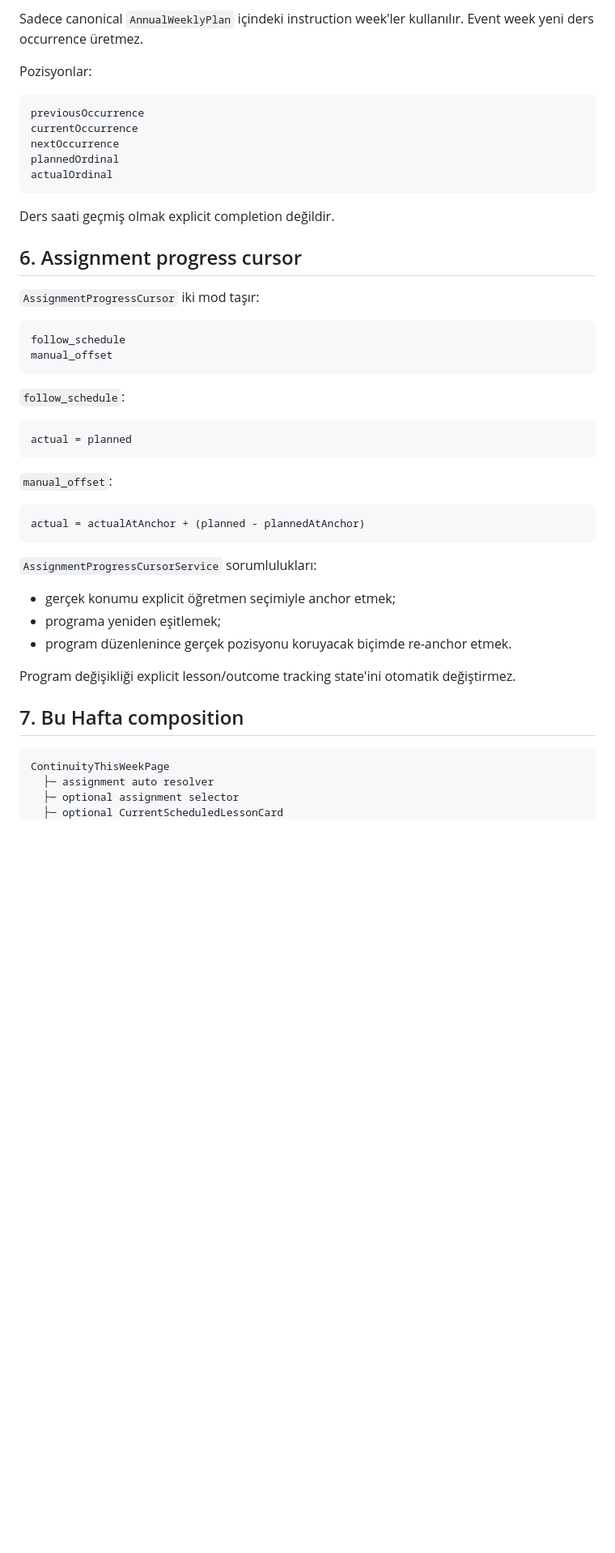
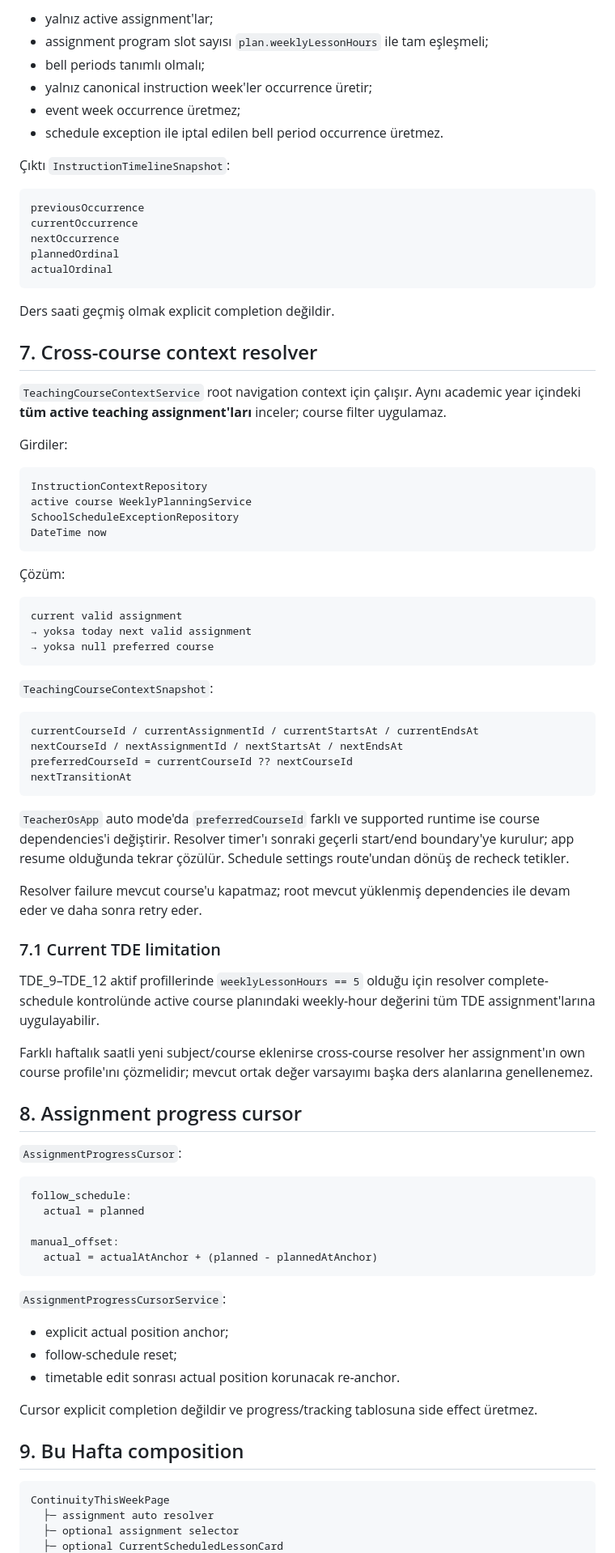
Before and after one commit to knigdelioglu/OgretmenOS, a Markdown page: docs/FLUTTER_BLUEPRINT.md, the part around one of its changes. Shown at 81% size. GitHub-like rendering; blank space fills up the shorter version.

Commit message:
document schedule exception and cross-course resolver architecture

````diff
--- a/docs/FLUTTER_BLUEPRINT.md
+++ b/docs/FLUTTER_BLUEPRINT.md
@@ -165,7 +194,12 @@ DateTime now
 
-Sadece canonical `AnnualWeeklyPlan` içindeki instruction week'ler kullanılır. Event week yeni ders occurrence üretmez.
+- yalnız active assignment'lar;
+- assignment program slot sayısı `plan.weeklyLessonHours` ile tam eşleşmeli;
+- bell periods tanımlı olmalı;
+- yalnız canonical instruction week'ler occurrence üretir;
+- event week occurrence üretmez;
+- schedule exception ile iptal edilen bell period occurrence üretmez.
 
-Pozisyonlar:
+Çıktı `InstructionTimelineSnapshot`:
 
 ```text
 previousOccurrence
@@ -177,36 +211,67 @@ actualOrdinal
 
 Ders saati geçmiş olmak explicit completion değildir.
 
-## 6. Assignment progress cursor
+## 7. Cross-course context resolver
 
-`AssignmentProgressCursor` iki mod taşır:
+`TeachingCourseContextService` root navigation context için çalışır. Aynı academic year içindeki **tüm active teaching assignment'ları** inceler; course filter uygulamaz.
+
+Girdiler:
 
 ```text
-follow_schedule
-manual_offset
+InstructionContextRepository
+active course WeeklyPlanningService
+SchoolScheduleExceptionRepository
+DateTime now
 ```
 
-`follow_schedule`:
+Çözüm:
 
 ```text
-actual = planned
+current valid assignment
+→ yoksa today next valid assignment
+→ yoksa null preferred course
 ```
 
-`manual_offset`:
+`TeachingCourseContextSnapshot`:
 
 ```text
-actual = actualAtAnchor + (planned - plannedAtAnchor)
+currentCourseId / currentAssignmentId / currentStartsAt / currentEndsAt
+nextCourseId / nextAssignmentId / nextStartsAt / nextEndsAt
+preferredCourseId = currentCourseId ?? nextCourseId
+nextTransitionAt
 ```
 
-`AssignmentProgressCursorService` sorumlulukları:
+`TeacherOsApp` auto mode'da `preferredCourseId` farklı ve supported runtime ise course dependencies'i değiştirir. Resolver timer'ı sonraki geçerli start/end boundary'ye kurulur; app resume olduğunda tekrar çözülür. Schedule settings route'undan dönüş de recheck tetikler.
 
-- gerçek konumu explicit öğretmen seçimiyle anchor etmek;
-- programa yeniden eşitlemek;
-- program düzenlenince gerçek pozisyonu koruyacak biçimde re-anchor etmek.
+Resolver failure mevcut course'u kapatmaz; root mevcut yüklenmiş dependencies ile devam eder ve daha sonra retry eder.
 
-Program değişikliği explicit lesson/outcome tracking state'ini otomatik değiştirmez.
+### 7.1 Current TDE limitation
 
-## 7. Bu Hafta composition
+TDE_9–TDE_12 aktif profillerinde `weeklyLessonHours == 5` olduğu için resolver complete-schedule kontrolünde active course planındaki weekly-hour değerini tüm TDE assignment'larına uygulayabilir.
+
+Farklı haftalık saatli yeni subject/course eklenirse cross-course resolver her assignment'ın own course profile'ını çözmelidir; mevcut ortak değer varsayımı başka ders alanlarına genellenemez.
+
+## 8. Assignment progress cursor
+
+`AssignmentProgressCursor`:
+
+```text
+follow_schedule:
+  actual = planned
+
+manual_offset:
+  actual = actualAtAnchor + (planned - plannedAtAnchor)
+```
+
+`AssignmentProgressCursorService`:
+
+- explicit actual position anchor;
+- follow-schedule reset;
+- timetable edit sonrası actual position korunacak re-anchor.
+
+Cursor explicit completion değildir ve progress/tracking tablosuna side effect üretmez.
+
+## 9. Bu Hafta composition
 
 ```text
 ContinuityThisWeekPage
````
Also changed, not shown: other parts of docs/FLUTTER_BLUEPRINT.md (+109 -108 lines).
